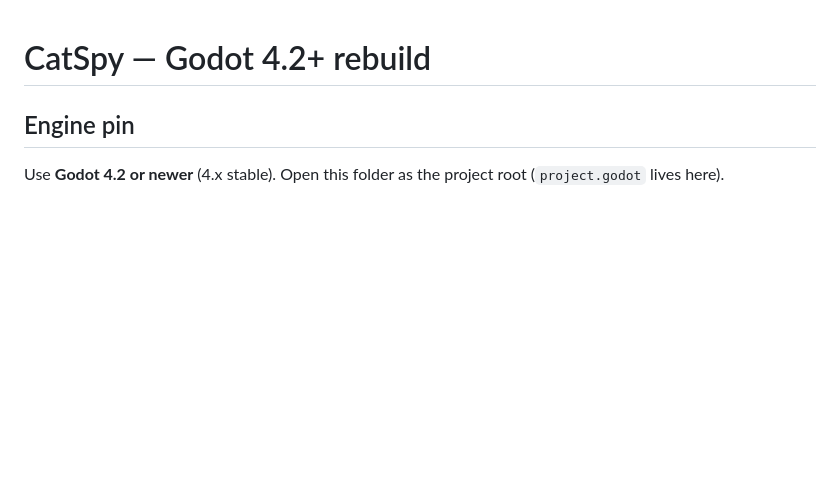
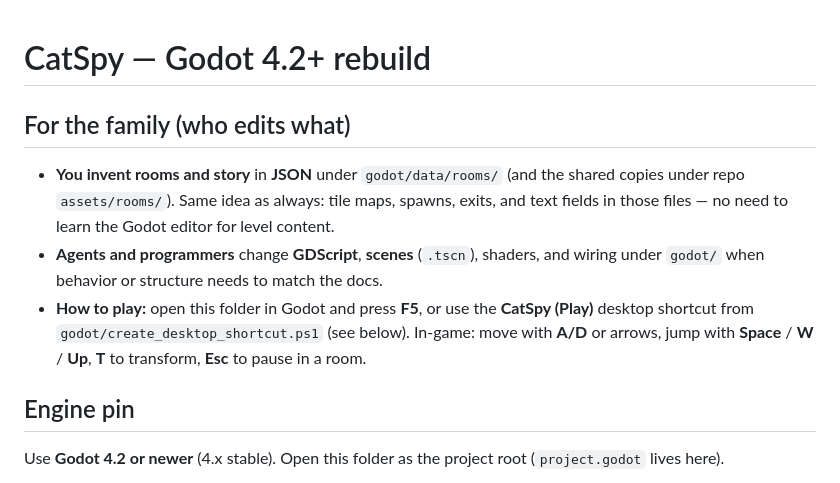
Before and after one commit to sjv-cyber/spill-catspy-sverre-og-sivert, a Markdown page: godot/README.md, the part around the change. Rendered like a GitHub page; blank space fills up the shorter version.

Commit message:
docs(godot): family-facing who-edits-what section (platform plan phase A)
Made-with: Cursor

```diff
--- a/godot/README.md
+++ b/godot/README.md
@@ -1,4 +1,10 @@
 # CatSpy — Godot 4.2+ rebuild
+
+## For the family (who edits what)
+
+- **You invent rooms and story** in **JSON** under `godot/data/rooms/` (and the shared copies under repo `assets/rooms/`). Same idea as always: tile maps, spawns, exits, and text fields in those files — no need to learn the Godot editor for level content.
+- **Agents and programmers** change **GDScript**, **scenes** (`.tscn`), shaders, and wiring under `godot/` when behavior or structure needs to match the docs.
+- **How to play:** open this folder in Godot and press **F5**, or use the **CatSpy (Play)** desktop shortcut from `godot/create_desktop_shortcut.ps1` (see below). In-game: move with **A/D** or arrows, jump with **Space** / **W** / **Up**, **T** to transform, **Esc** to pause in a room.
 
 ## Engine pin
 
```
